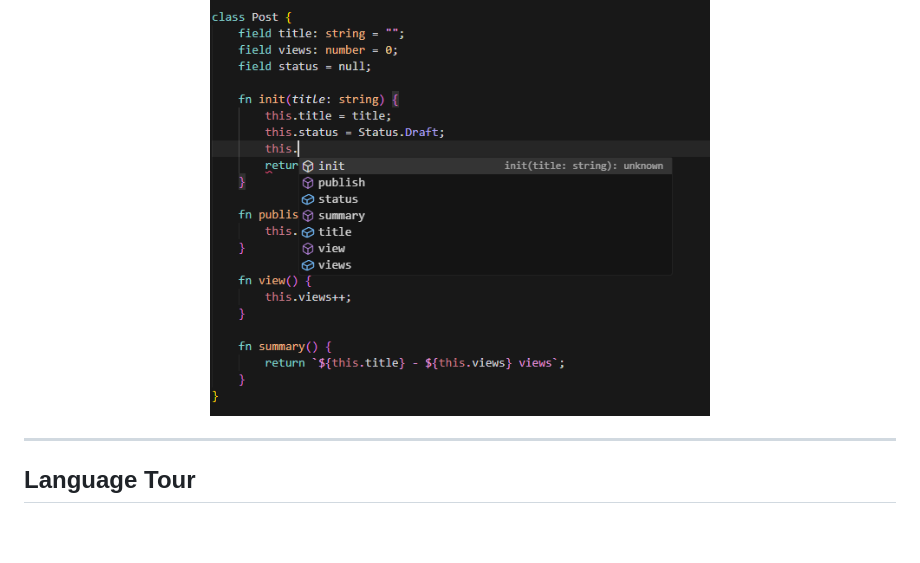
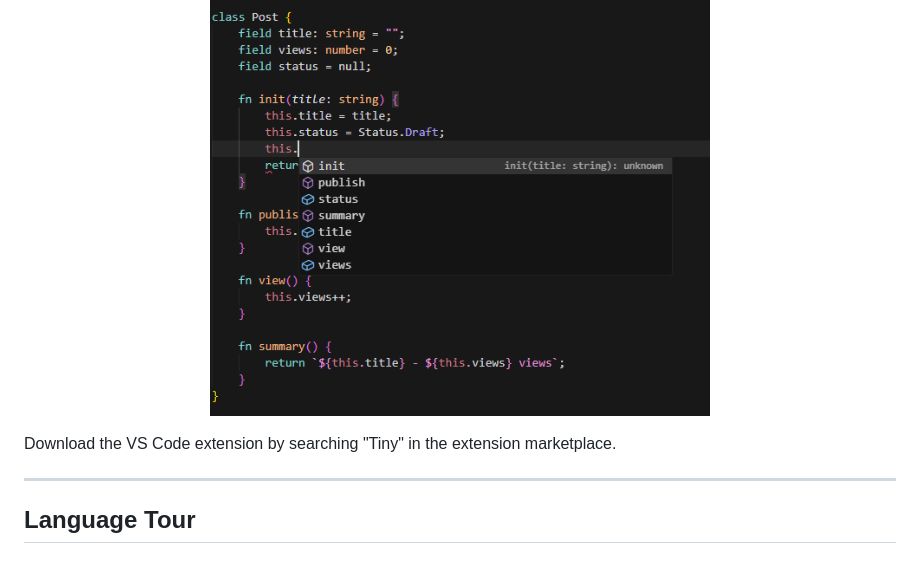
Before and after one commit to confh/Tiny, a Markdown page: README.md, the part around the change. Drawn GitHub-style; blank space fills up the shorter version.

Commit message:
Add download instructions for Tiny VS Code extension
Added instructions to download the VS Code extension.

```diff
--- a/README.md
+++ b/README.md
@@ -44,6 +44,8 @@ Tiny includes a native Language Server (LSP) providing advanced static analysis,
 <p align="center">
   <img src="examples/extension.png" alt="VS Code Extension" width="500">
 </p>
+
+Download the VS Code extension by searching "Tiny" in the extension marketplace.
 
 ---
 
```
